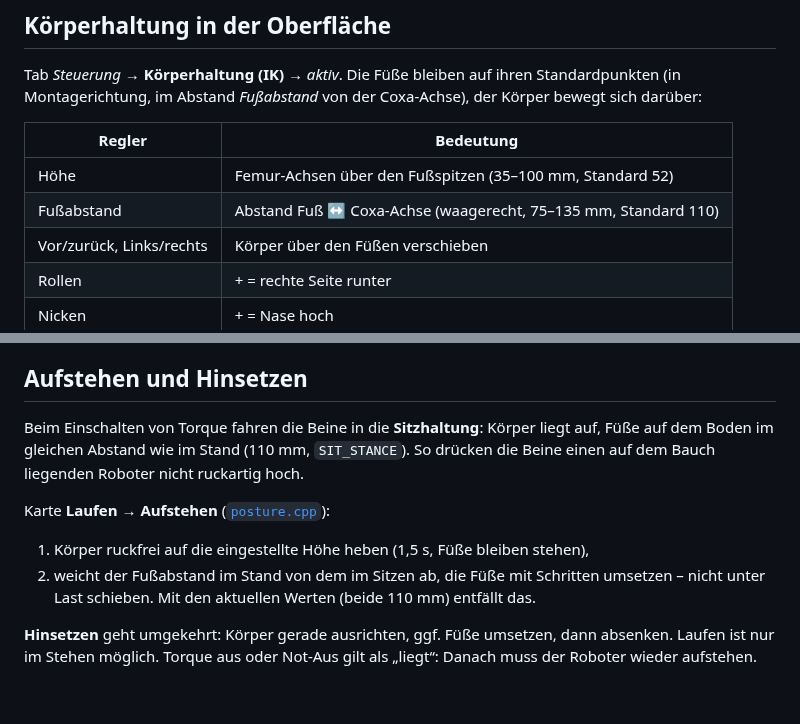
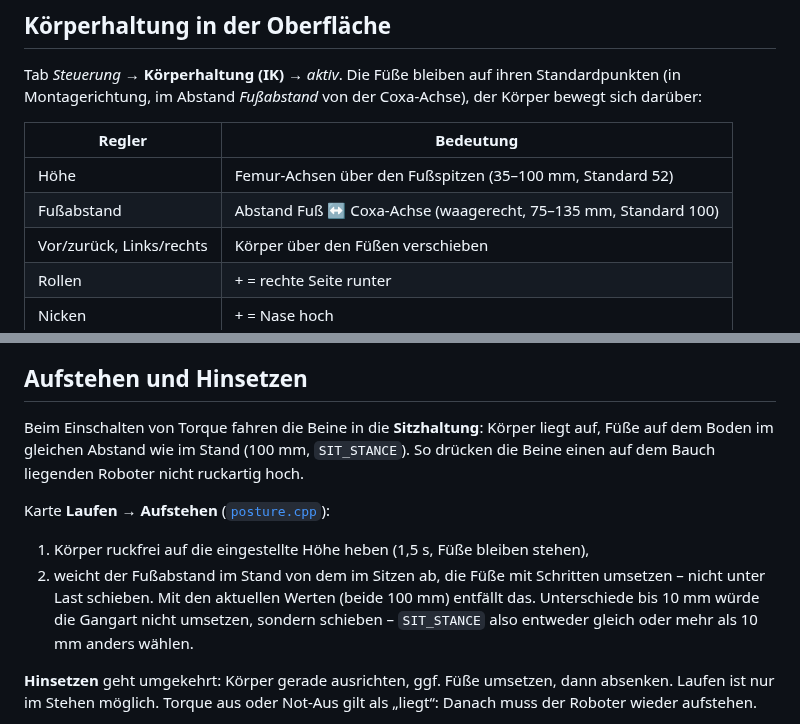
Before and after one commit to Screase3D/Hexapod-MK3, a Markdown page: docs/kinematik.md, 2 parts joined by grey strips. Drawn GitHub-style; blank space fills up the shorter version.

```diff
--- a/docs/kinematik.md
+++ b/docs/kinematik.md
@@ -121,7 +128,7 @@ darüber:
 | Regler | Bedeutung |
 |---|---|
 | Höhe | Femur-Achsen über den Fußspitzen (35–100 mm, Standard 52) |
-| Fußabstand | Abstand Fuß ↔ Coxa-Achse (waagerecht, 75–135 mm, Standard 110) |
+| Fußabstand | Abstand Fuß ↔ Coxa-Achse (waagerecht, 75–135 mm, Standard 100) |
 | Vor/zurück, Links/rechts | Körper über den Füßen verschieben |
 | Rollen | + = rechte Seite runter |
 | Nicken | + = Nase hoch |
@@ -139,14 +146,16 @@ stimmt dessen Kalibrierung (Drehrichtung) oder Montagewinkel nicht.
 ## Aufstehen und Hinsetzen
 
 Beim Einschalten von Torque fahren die Beine in die **Sitzhaltung**: Körper liegt auf, Füße auf
-dem Boden im gleichen Abstand wie im Stand (110 mm, `SIT_STANCE`). So drücken die Beine einen auf
+dem Boden im gleichen Abstand wie im Stand (100 mm, `SIT_STANCE`). So drücken die Beine einen auf
 dem Bauch liegenden Roboter nicht ruckartig hoch.
 
 Karte **Laufen** → **Aufstehen** ([`posture.cpp`](../firmware/src/kinematics/posture.cpp)):
 
 1. Körper ruckfrei auf die eingestellte Höhe heben (1,5 s, Füße bleiben stehen),
 2. weicht der Fußabstand im Stand von dem im Sitzen ab, die Füße mit Schritten umsetzen – nicht
-   unter Last schieben. Mit den aktuellen Werten (beide 110 mm) entfällt das.
+   unter Last schieben. Mit den aktuellen Werten (beide 100 mm) entfällt das. Unterschiede bis
+   10 mm würde die Gangart nicht umsetzen, sondern schieben – `SIT_STANCE` also entweder gleich
+   oder mehr als 10 mm anders wählen.
 
 **Hinsetzen** geht umgekehrt: Körper gerade ausrichten, ggf. Füße umsetzen, dann absenken.
 Laufen ist nur im Stehen möglich. Torque aus oder Not-Aus gilt als „liegt“: Danach muss der
```
Also changed, not shown: other parts of docs/kinematik.md (+44 -30 lines), docs/api.md (+2 -2 lines), docs/kalibrierung.md (+8 -8 lines), docs/beingeometrie.png, 11 other files.
